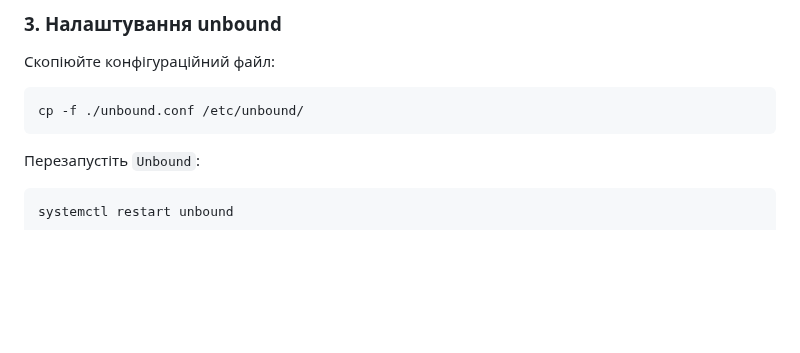
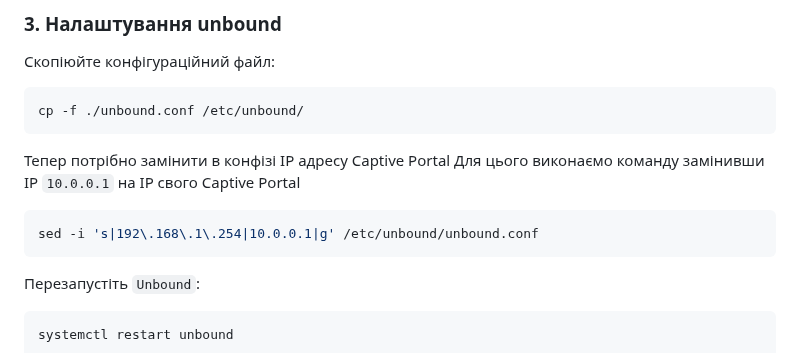
Before and after one commit to Nekkoy/Captive-Portal, a Markdown page: README.md, the part around the change. GitHub-like rendering; blank space fills up the shorter version.

````diff
--- a/README.md
+++ b/README.md
@@ -71,6 +71,12 @@ systemctl restart nginx
 cp -f ./unbound.conf /etc/unbound/
 ```
 
+Тепер потрібно замінити в конфізі IP адресу Captive Portal
+Для цього виконаємо команду замінивши IP `10.0.0.1` на IP свого Captive Portal
+```bash
+sed -i 's|192\.168\.1\.254|10.0.0.1|g' /etc/unbound/unbound.conf
+```
+
 Перезапустіть `Unbound`:
 ```bash
 systemctl restart unbound
````
